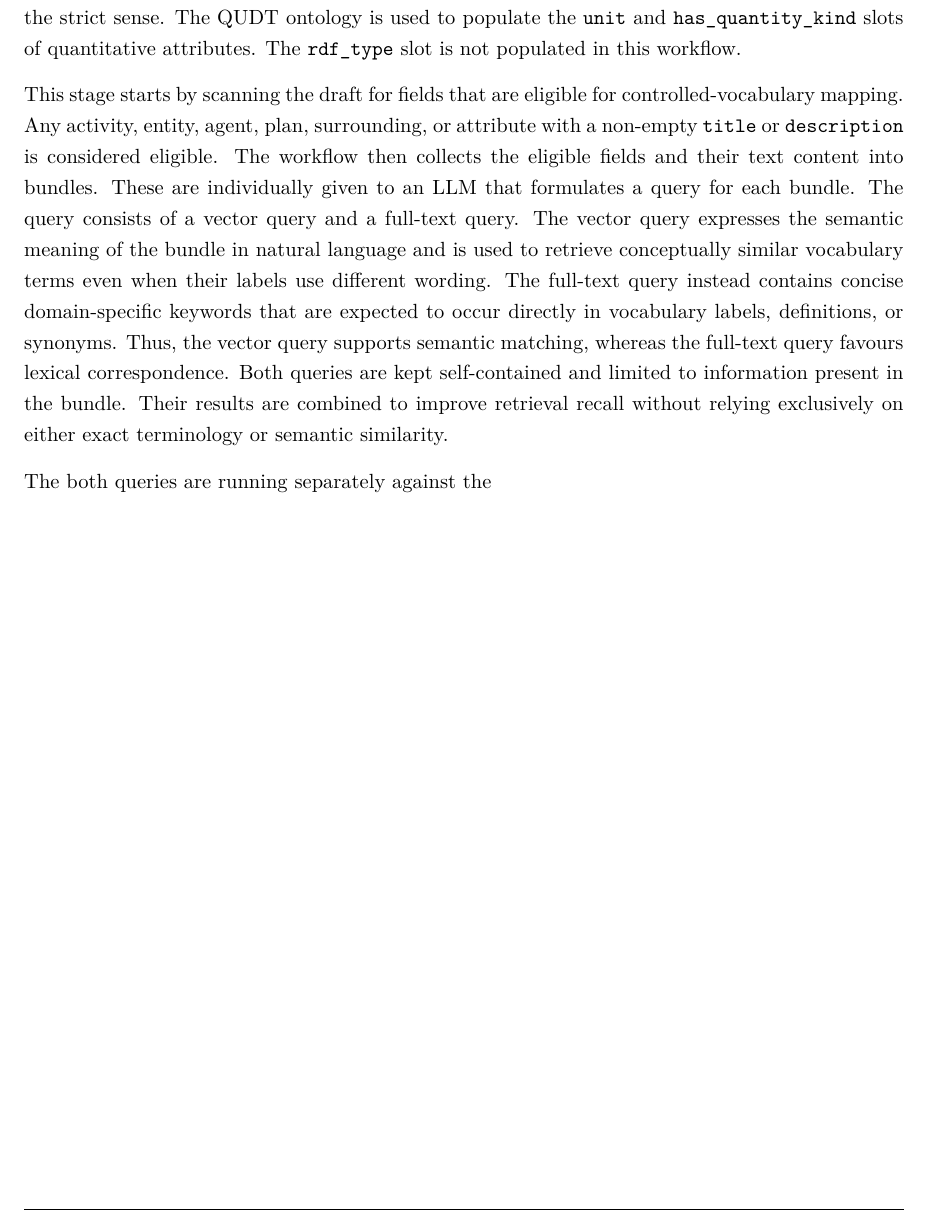
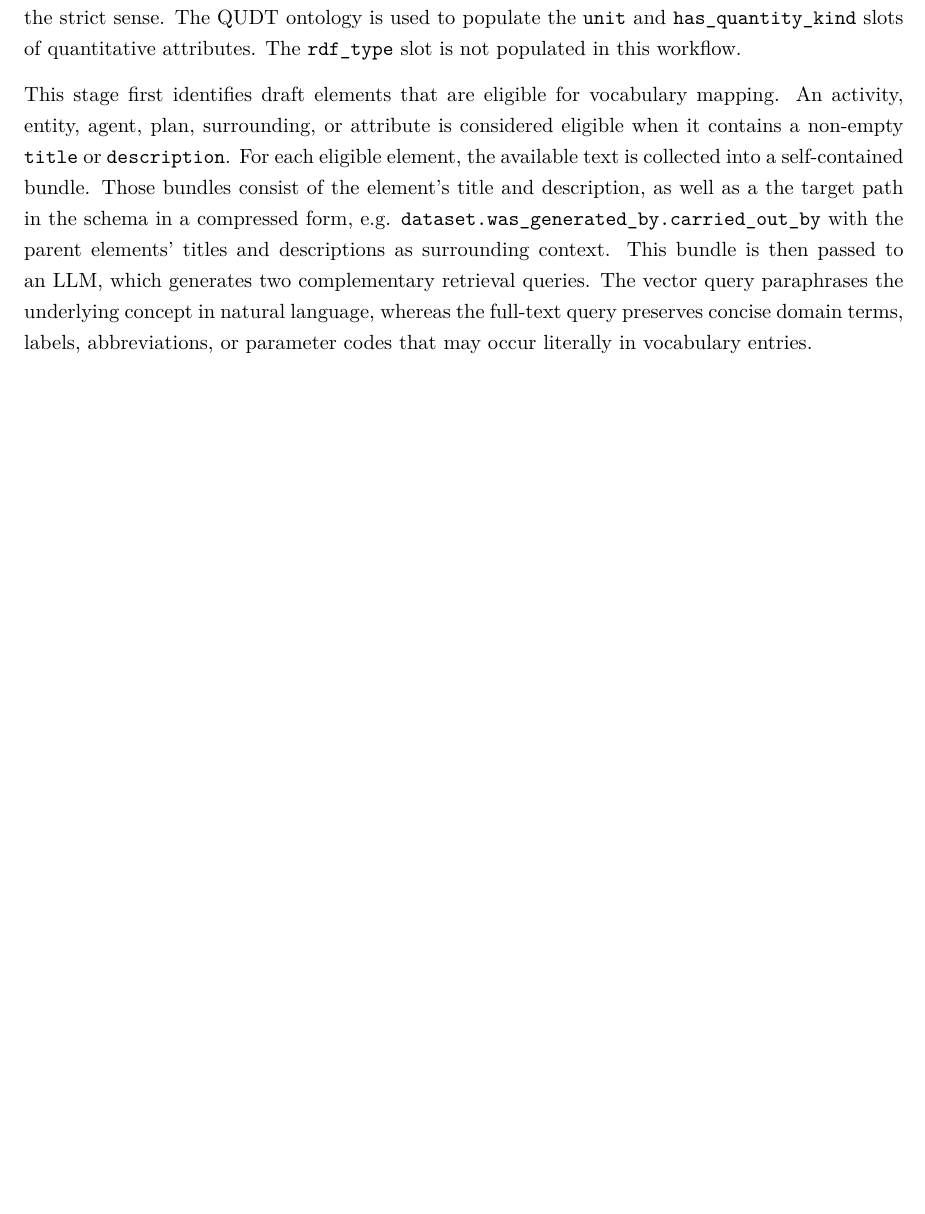
Before and after one commit to mvoelken-hub/KGLit4Cat-Dataset, a LaTeX thesis (docs/thesis/main.tex, which reads docs/thesis/sections/04_methodical_approach.tex): part of page 47 of 59, cut so that both start at the same text, the shorter picture padded with empty space. Compiled offline with XeLaTeX.

Commit message:
feat: refine vocabulary mapping process by enhancing draft element identification and query generation for improved retrieval

```diff
--- a/docs/thesis/sections/04_methodical_approach.tex
+++ b/docs/thesis/sections/04_methodical_approach.tex
@@ -451,15 +451,12 @@ This workflow populates the \texttt{dcterms:type} slot with terms from \ac{Voc4C
 The \ac{QUDT} ontology is used to populate the \texttt{unit} and \texttt{has\_quantity\_kind} slots of quantitative attributes.
 The \texttt{rdf\_type} slot is not populated in this workflow.
 
-This stage starts by scanning the draft for fields that are eligible for controlled-vocabulary mapping.
-Any activity, entity, agent, plan, surrounding, or attribute with a non-empty \texttt{title} or \texttt{description} is considered eligible.
-The workflow then collects the eligible fields and their text content into bundles.
-These are individually given to an \ac{LLM} that formulates a query for each bundle.
-The query consists of a vector query and a full-text query.
-The vector query expresses the semantic meaning of the bundle in natural language and is used to retrieve conceptually similar vocabulary terms even when their labels use different wording.
-The full-text query instead contains concise domain-specific keywords that are expected to occur directly in vocabulary labels, definitions, or synonyms.
-Thus, the vector query supports semantic matching, whereas the full-text query favours lexical correspondence.
-Both queries are kept self-contained and limited to information present in the bundle.
-Their results are combined to improve retrieval recall without relying exclusively on either exact terminology or semantic similarity.
+This stage first identifies draft elements that are eligible for vocabulary mapping.
+An activity, entity, agent, plan, surrounding, or attribute is considered eligible when it contains a non-empty \texttt{title} or \texttt{description}.
+For each eligible element, the available text is collected into a self-contained bundle.
+Those bundles consist of the element's title and description, as well as a the target path in the schema in a compressed form, e.g. \texttt{dataset.was\_generated\_by.carried\_out\_by} with the parent elements' titles and descriptions as surrounding context.
+This bundle is then passed to an \ac{LLM}, which generates two complementary retrieval queries.
+The vector query paraphrases the underlying concept in natural language, whereas the full-text query preserves concise domain terms, labels, abbreviations, or parameter codes that may occur literally in vocabulary entries.
+% \Cref{fig:query-generation} shows an example input and output for the query generation step.
 
-The both queries are running separately against the
+% Here must be a figure showing the input and output for the query generation step.
```
